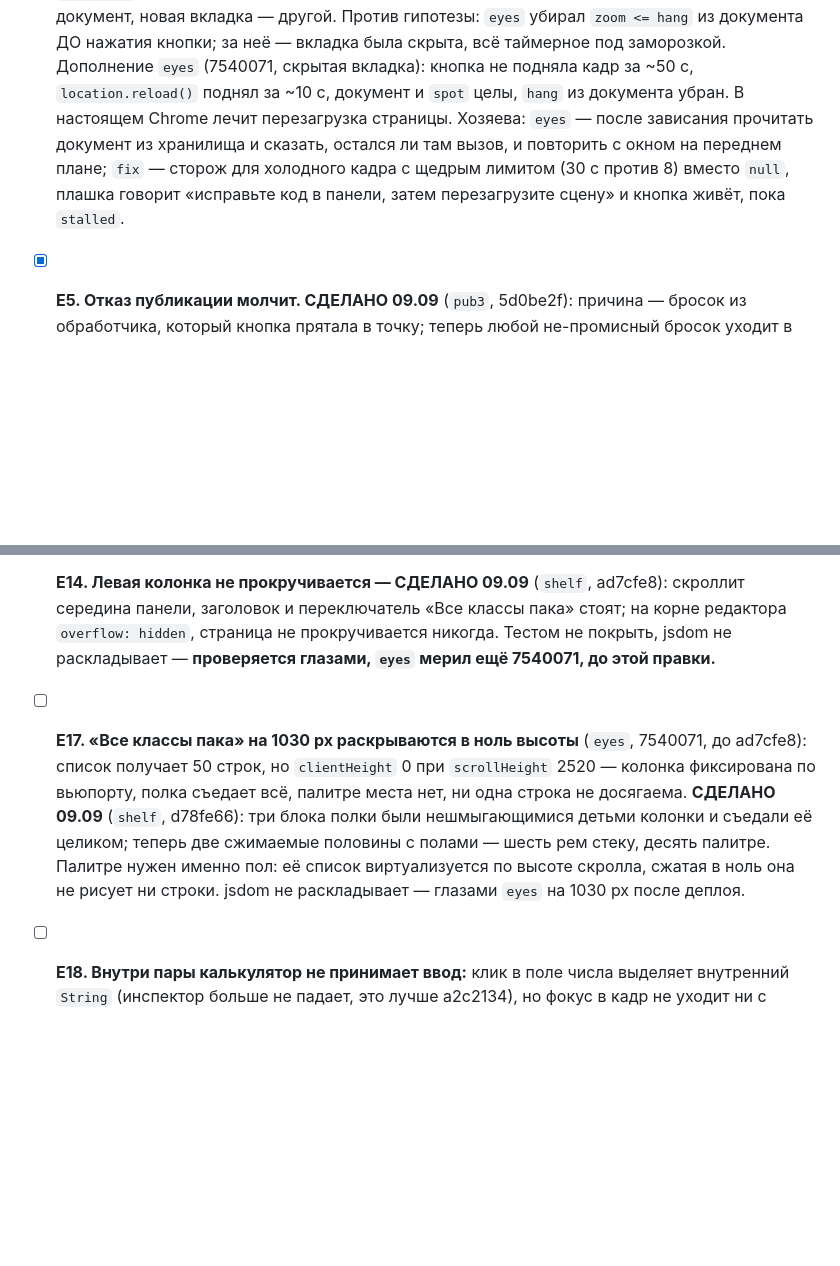
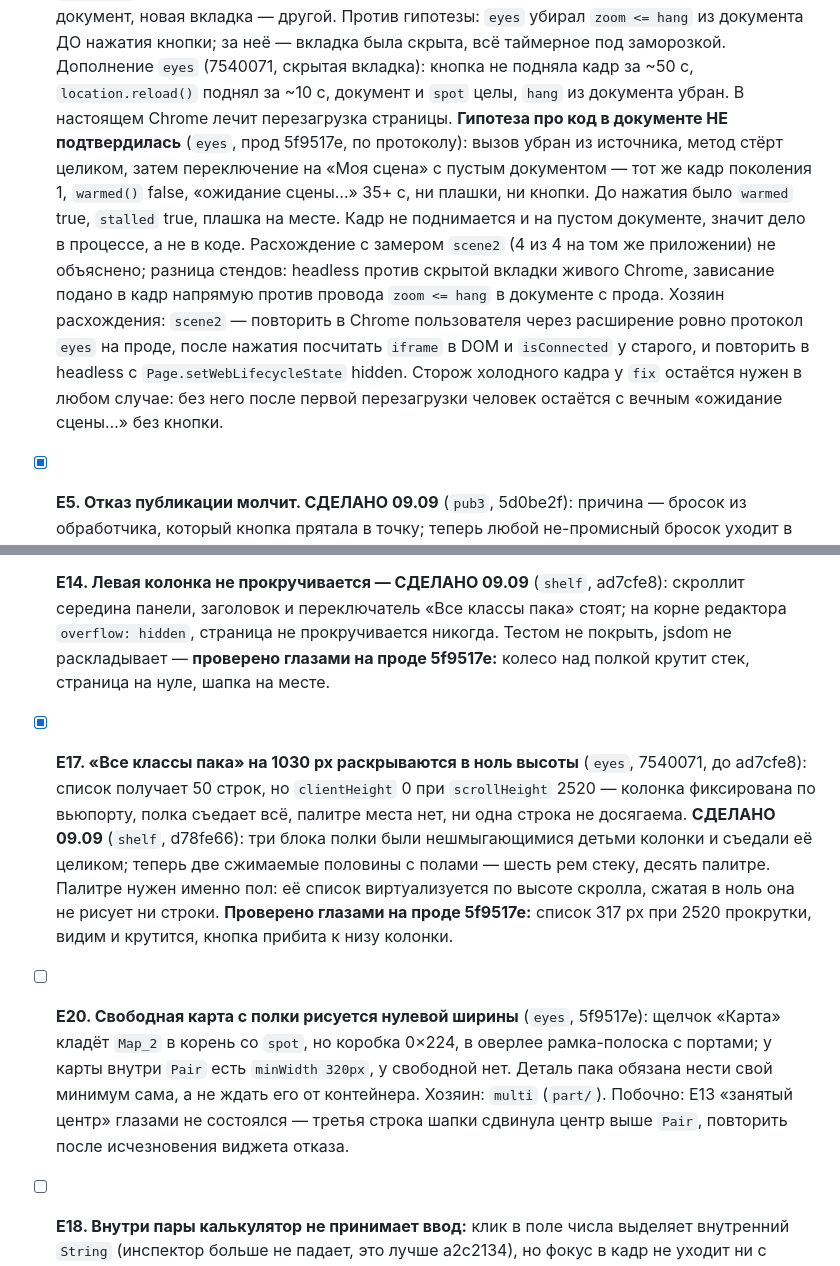
Before and after one commit to b-on-g/vmap, a Markdown page: PLAN.md, 2 parts joined by grey strips. Rendered like a GitHub page; blank space fills up the shorter version.

Commit message:
план: E14/E17 подтверждены глазами, E9 гипотеза опровергнута, E20 — свободная карта нулевой ширины

```diff
--- a/PLAN.md
+++ b/PLAN.md
@@ -879,11 +879,19 @@ app/pane, app/publish, part. Проверено независимо от исп
   Против гипотезы: `eyes` убирал `zoom <= hang` из документа ДО нажатия кнопки; за неё —
   вкладка была скрыта, всё таймерное под заморозкой. Дополнение `eyes` (7540071, скрытая
   вкладка): кнопка не подняла кадр за ~50 с, `location.reload()` поднял за ~10 с, документ
-  и `spot` целы, `hang` из документа убран. В настоящем Chrome лечит перезагрузка страницы. Хозяева: `eyes` — после зависания
-  прочитать документ из хранилища и сказать, остался ли там вызов, и повторить с окном на
-  переднем плане; `fix` — сторож для холодного кадра с щедрым лимитом (30 с против 8)
-  вместо `null`, плашка говорит «исправьте код в панели, затем перезагрузите сцену» и
-  кнопка живёт, пока `stalled`.
+  и `spot` целы, `hang` из документа убран. В настоящем Chrome лечит перезагрузка страницы.
+  **Гипотеза про код в документе НЕ подтвердилась** (`eyes`, прод 5f9517e, по протоколу):
+  вызов убран из источника, метод стёрт целиком, затем переключение на «Моя сцена» с
+  пустым документом — тот же кадр поколения 1, `warmed()` false, «ожидание сцены…» 35+ с,
+  ни плашки, ни кнопки. До нажатия было `warmed` true, `stalled` true, плашка на месте.
+  Кадр не поднимается и на пустом документе, значит дело в процессе, а не в коде. Расхождение
+  с замером `scene2` (4 из 4 на том же приложении) не объяснено; разница стендов: headless
+  против скрытой вкладки живого Chrome, зависание подано в кадр напрямую против провода
+  `zoom <= hang` в документе с прода. Хозяин расхождения: `scene2` — повторить в Chrome
+  пользователя через расширение ровно протокол `eyes` на проде, после нажатия посчитать
+  `iframe` в DOM и `isConnected` у старого, и повторить в headless с `Page.setWebLifecycleState`
+  hidden. Сторож холодного кадра у `fix` остаётся нужен в любом случае: без него после первой
+  перезагрузки человек остаётся с вечным «ожидание сцены…» без кнопки.
 - [x] **E5. Отказ публикации молчит. СДЕЛАНО 09.09** (`pub3`, 5d0be2f): причина — бросок из
   обработчика, который кнопка прятала в точку; теперь любой не-промисный бросок уходит в
   ноту словами, тесты читают экран после настоящего клика. Корень — клик по внутренности
@@ -920,15 +928,22 @@ app/pane, app/publish, part. Проверено независимо от исп
 - [x] **E14. Левая колонка не прокручивается — СДЕЛАНО 09.09** (`shelf`, ad7cfe8): скроллит
   середина панели, заголовок и переключатель «Все классы пака» стоят; на корне редактора
   `overflow: hidden`, страница не прокручивается никогда. Тестом не покрыть, jsdom не
-  раскладывает — **проверяется глазами, `eyes` мерил ещё 7540071, до этой правки.**
-- [ ] **E17. «Все классы пака» на 1030 px раскрываются в ноль высоты** (`eyes`, 7540071,
+  раскладывает — **проверено глазами на проде 5f9517e:** колесо над полкой крутит стек,
+  страница на нуле, шапка на месте.
+- [x] **E17. «Все классы пака» на 1030 px раскрываются в ноль высоты** (`eyes`, 7540071,
   до ad7cfe8): список получает 50 строк, но `clientHeight` 0 при `scrollHeight` 2520 —
   колонка фиксирована по вьюпорту, полка съедает всё, палитре места нет, ни одна строка не
   досягаема. **СДЕЛАНО 09.09** (`shelf`, d78fe66): три блока полки были нешмыгающимися
   детьми колонки и съедали её целиком; теперь две сжимаемые половины с полами — шесть рем
   стеку, десять палитре. Палитре нужен именно пол: её список виртуализуется по высоте
-  скролла, сжатая в ноль она не рисует ни строки. jsdom не раскладывает — глазами `eyes`
-  на 1030 px после деплоя.
+  скролла, сжатая в ноль она не рисует ни строки. **Проверено глазами на проде 5f9517e:**
+  список 317 px при 2520 прокрутки, видим и крутится, кнопка прибита к низу колонки.
+- [ ] **E20. Свободная карта с полки рисуется нулевой ширины** (`eyes`, 5f9517e): щелчок
+  «Карта» кладёт `Map_2` в корень со `spot`, но коробка 0×224, в оверлее рамка-полоска с
+  портами; у карты внутри `Pair` есть `minWidth 320px`, у свободной нет. Деталь пака
+  обязана нести свой минимум сама, а не ждать его от контейнера. Хозяин: `multi` (`part/`).
+  Побочно: E13 «занятый центр» глазами не состоялся — третья строка шапки сдвинула центр
+  выше `Pair`, повторить после исчезновения виджета отказа.
 - [ ] **E18. Внутри пары калькулятор не принимает ввод:** клик в поле числа выделяет
   внутренний `String` (инспектор больше не падает, это лучше a2c2134), но фокус в кадр не
   уходит ни с первого, ни со второго клика, набранное никуда не попадает, подпись провода
```
